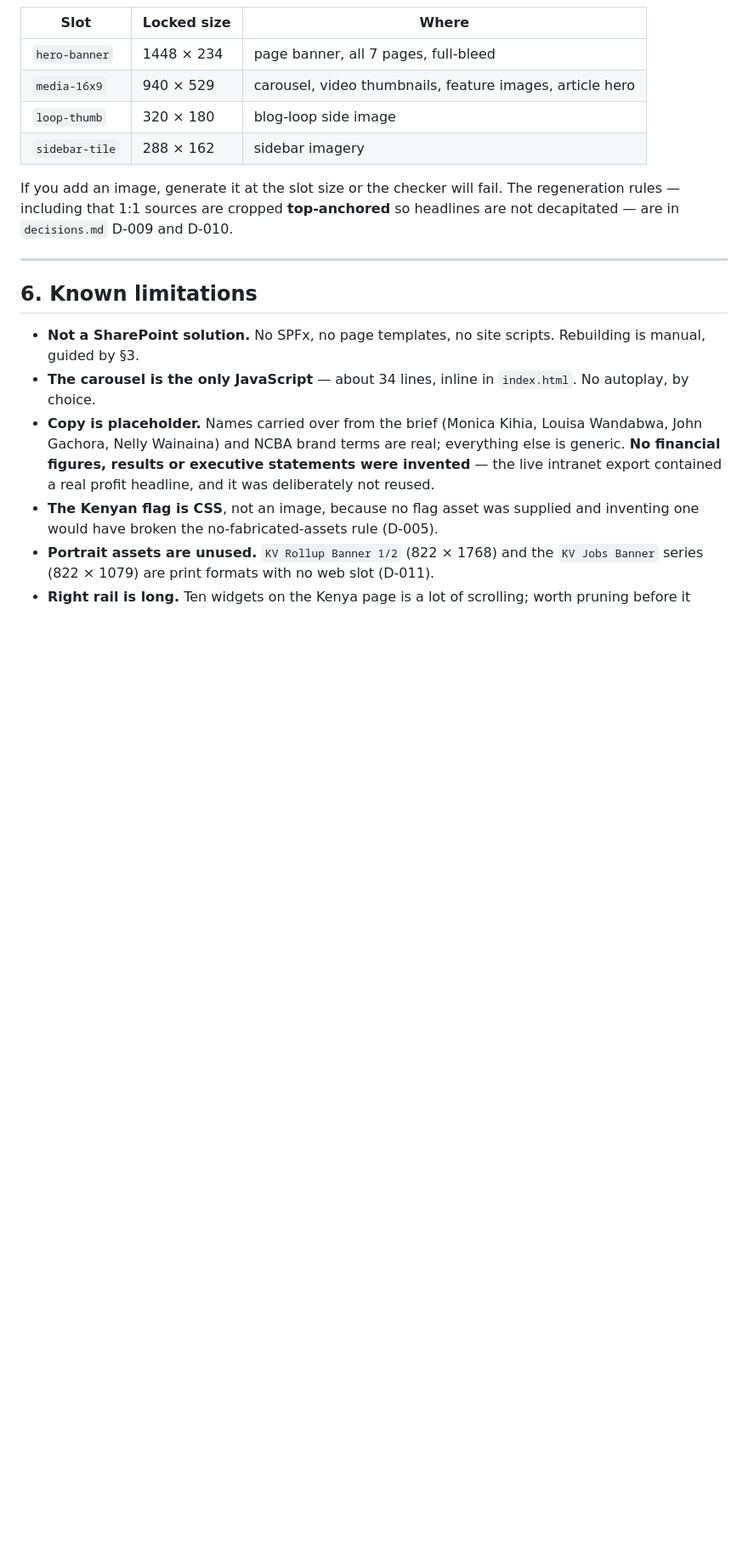
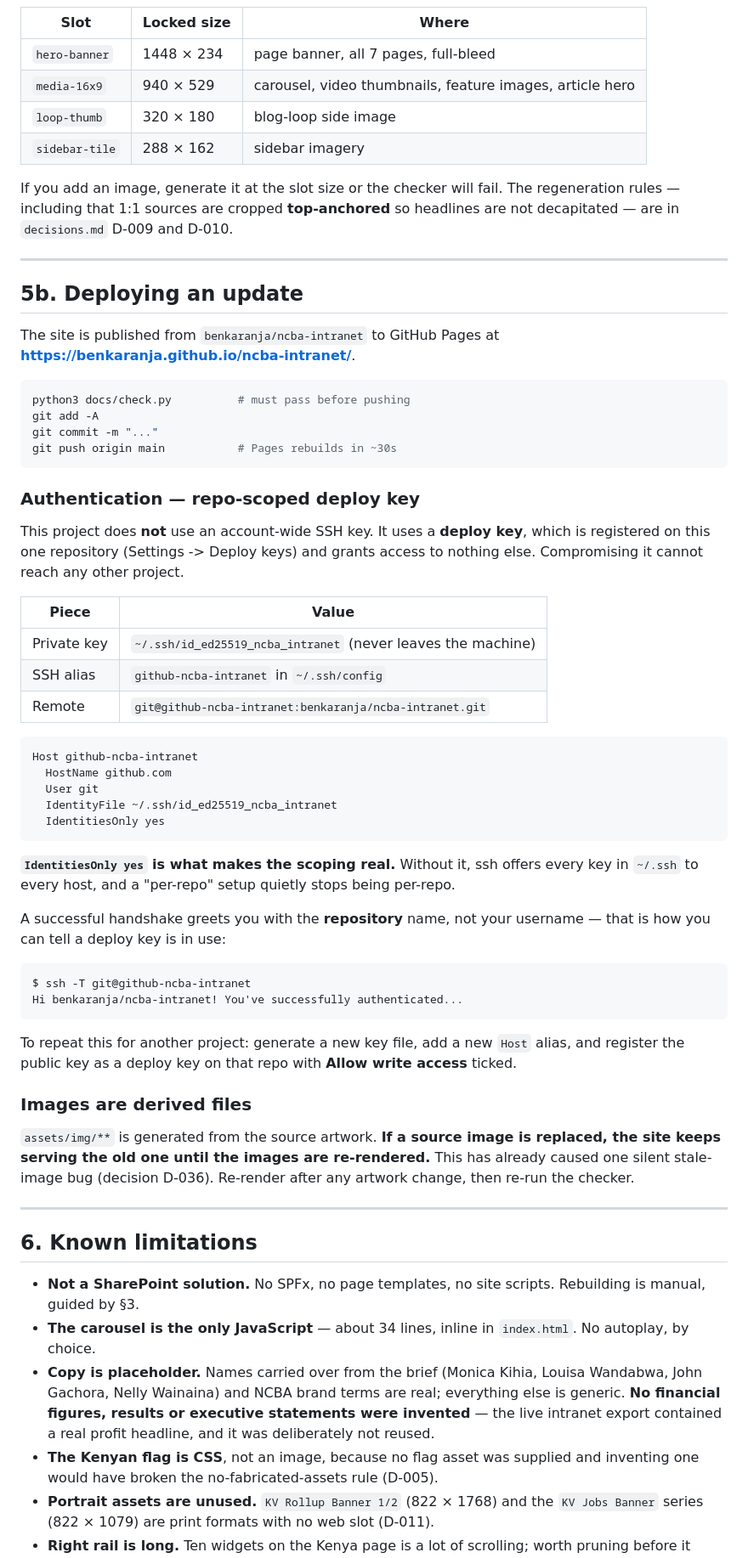
Before and after one commit to benkaranja/ncba-intranet, a Markdown page: docs/handoff.md, the part around the change. Shown at 85% size. GitHub-like rendering; blank space fills up the shorter version.

Commit message:
Document repo-scoped deploy key workflow in handoff
Records how updates are published now that the account-wide SSH key is
retired: deploy key on this repository only, IdentitiesOnly-scoped ssh
alias, and the reminder that assets/img is generated and goes stale when
source artwork is replaced.

Co-Authored-By: Claude Opus 5 <noreply@anthropic.com>

````diff
--- a/docs/handoff.md
+++ b/docs/handoff.md
@@ -137,6 +137,53 @@ If you add an image, generate it at the slot size or the checker will fail. The
 
 ---
 
+## 5b. Deploying an update
+
+The site is published from `benkaranja/ncba-intranet` to GitHub Pages at
+**https://benkaranja.github.io/ncba-intranet/**.
+
+```bash
+python3 docs/check.py          # must pass before pushing
+git add -A
+git commit -m "..."
+git push origin main           # Pages rebuilds in ~30s
+```
+
+### Authentication — repo-scoped deploy key
+
+This project does **not** use an account-wide SSH key. It uses a **deploy key**, which is registered on this one repository (Settings -> Deploy keys) and grants access to nothing else. Compromising it cannot reach any other project.
+
+| Piece | Value |
+|---|---|
+| Private key | `~/.ssh/id_ed25519_ncba_intranet` (never leaves the machine) |
+| SSH alias | `github-ncba-intranet` in `~/.ssh/config` |
+| Remote | `git@github-ncba-intranet:benkaranja/ncba-intranet.git` |
+
+```
+Host github-ncba-intranet
+  HostName github.com
+  User git
+  IdentityFile ~/.ssh/id_ed25519_ncba_intranet
+  IdentitiesOnly yes
+```
+
+**`IdentitiesOnly yes` is what makes the scoping real.** Without it, ssh offers every key in `~/.ssh` to every host, and a "per-repo" setup quietly stops being per-repo.
+
+A successful handshake greets you with the **repository** name, not your username — that is how you can tell a deploy key is in use:
+
+```
+$ ssh -T git@github-ncba-intranet
+Hi benkaranja/ncba-intranet! You've successfully authenticated...
+```
+
+To repeat this for another project: generate a new key file, add a new `Host` alias, and register the public key as a deploy key on that repo with **Allow write access** ticked.
+
+### Images are derived files
+
+`assets/img/**` is generated from the source artwork. **If a source image is replaced, the site keeps serving the old one until the images are re-rendered.** This has already caused one silent stale-image bug (decision D-036). Re-render after any artwork change, then re-run the checker.
+
+---
+
 ## 6. Known limitations
 
 - **Not a SharePoint solution.** No SPFx, no page templates, no site scripts. Rebuilding is manual, guided by §3.
````
